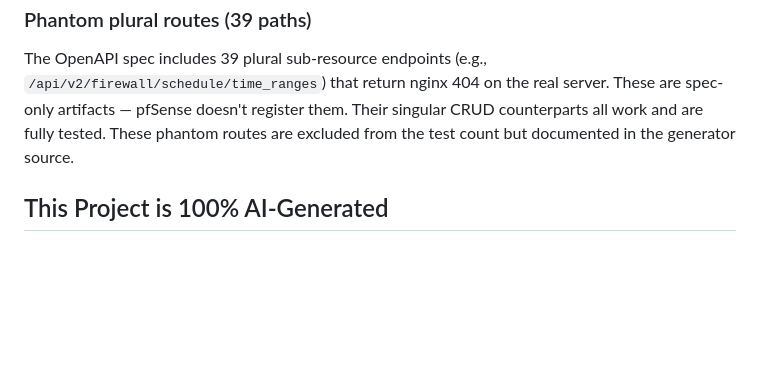
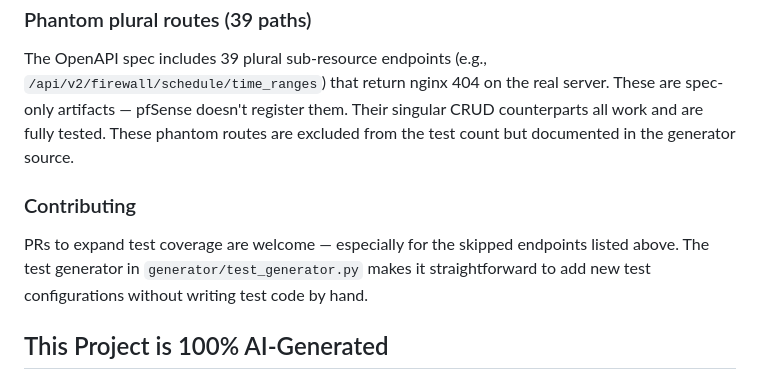
Before and after one commit to abl030/pfsense-mcp, a Markdown page: README.md, the part around the change. GitHub-like rendering; blank space fills up the shorter version.

Commit message:
docs: add contributing note for test coverage PRs
Co-Authored-By: Claude Opus 4.6 <noreply@anthropic.com>

```diff
--- a/README.md
+++ b/README.md
@@ -327,6 +327,10 @@ Every untested path has a documented reason. Zero silent skips.
 
 The OpenAPI spec includes 39 plural sub-resource endpoints (e.g., `/api/v2/firewall/schedule/time_ranges`) that return nginx 404 on the real server. These are spec-only artifacts — pfSense doesn't register them. Their singular CRUD counterparts all work and are fully tested. These phantom routes are excluded from the test count but documented in the generator source.
 
+### Contributing
+
+PRs to expand test coverage are welcome — especially for the skipped endpoints listed above. The test generator in `generator/test_generator.py` makes it straightforward to add new test configurations without writing test code by hand.
+
 ## This Project is 100% AI-Generated
 
 Every file in this repository was written by Claude (Anthropic). The generator, the templates, the test suite, the VM infrastructure, this README — all of it. No human wrote any code.
```
